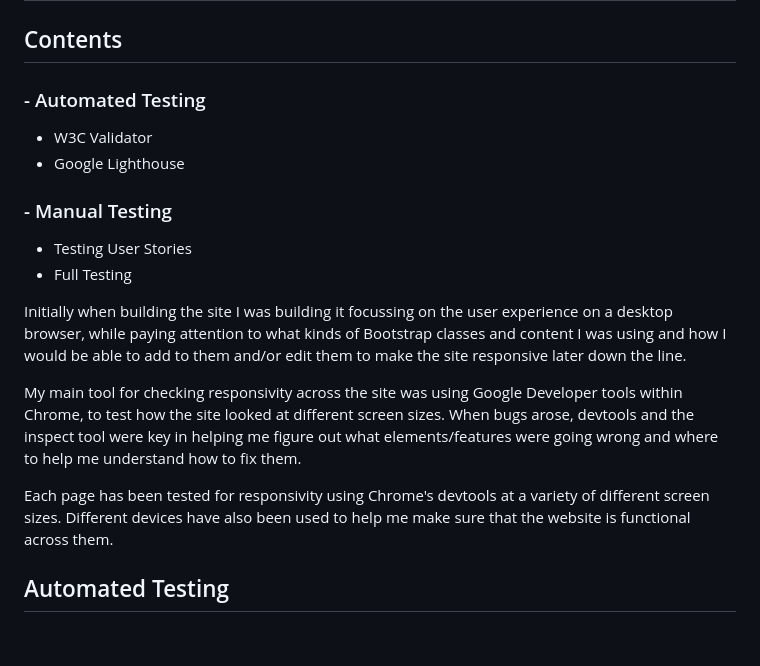
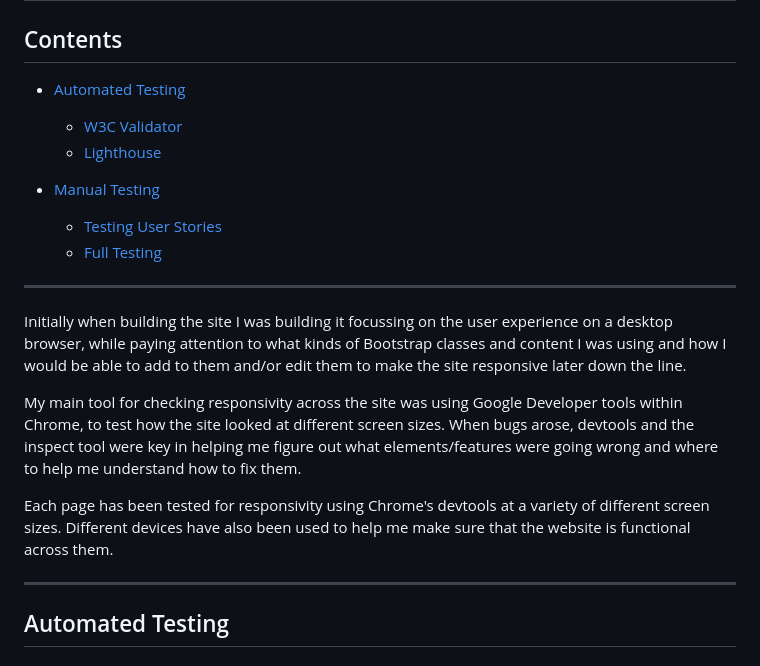
Before and after one commit to liambaker93/Music-festival, a Markdown page: TESTING.md, the part around the change printed below. GitHub-like rendering.

```diff
--- a/TESTING.md
+++ b/TESTING.md
@@ -2,13 +2,17 @@
 
 ## Contents
 
-### - Automated Testing
-- W3C Validator
-- Google Lighthouse
+- [Automated Testing](#automated-testing)
+    - [W3C Validator](#w3c-validator)
+    - [Lighthouse](#lighthouse)
 
-### - Manual Testing
-- Testing User Stories
-- Full Testing
+
+- [Manual Testing](#manual-testing)
+    - [Testing User Stories](#testing-user-stories)
+    - [Full Testing](#full-testing)
+
+- - -
+
 
 Initially when building the site I was building it focussing on the user experience on a desktop browser, while paying attention to what kinds of Bootstrap classes and content I was using and how I would be able to add to them and/or edit them to make the site responsive later down the line.
 
@@ -16,6 +20,8 @@ My main tool for checking responsivity across the site was using Google Develope
 
 Each page has been tested for responsivity using Chrome's devtools at a variety of different screen sizes. Different devices have also been used to help me make sure that the website is functional across them.
 
+- - -
+
 ## Automated Testing
 
 ### W3C Validator
```
Also changed, not shown: other parts of TESTING.md (+24 -7 lines).
